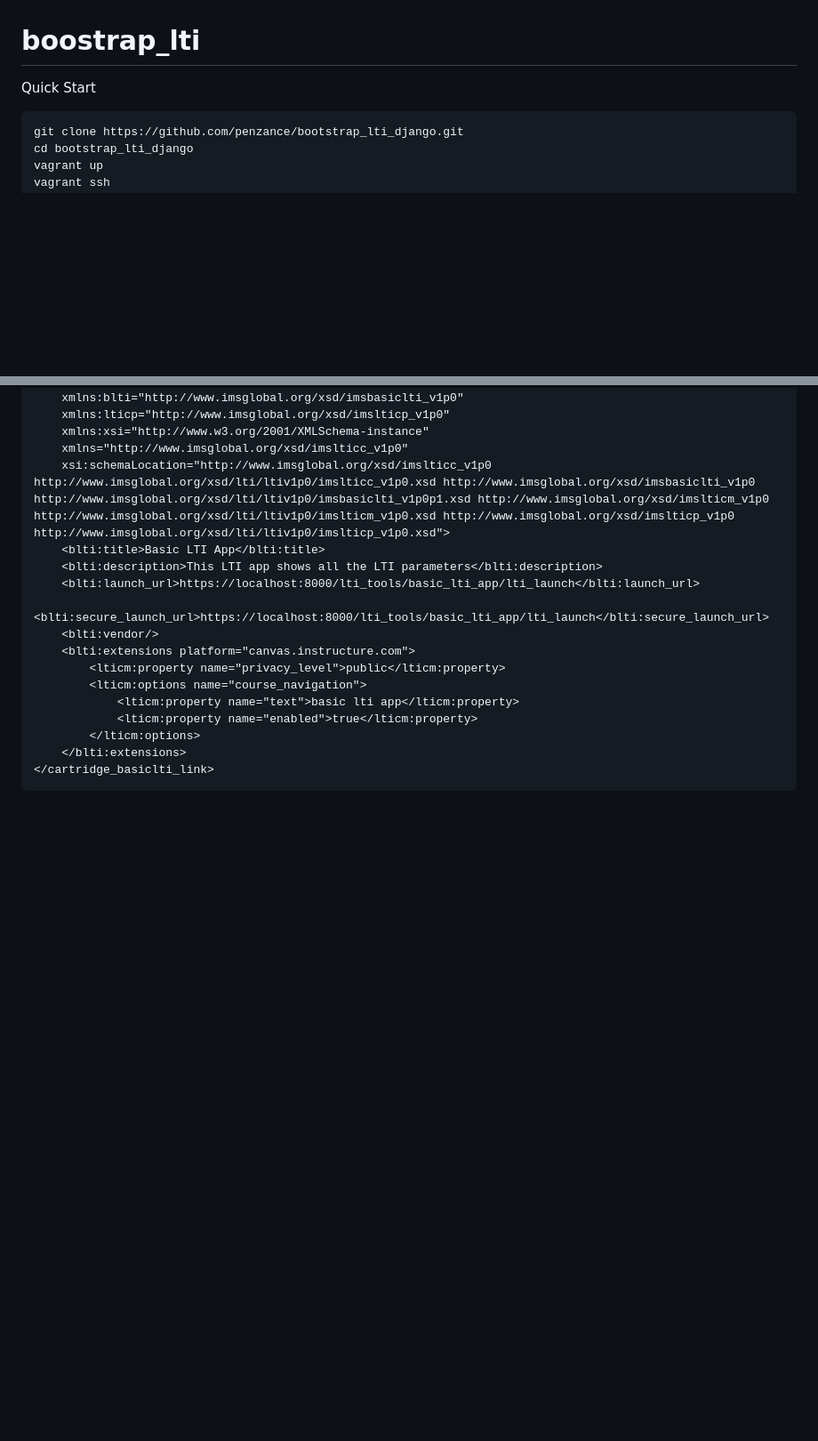
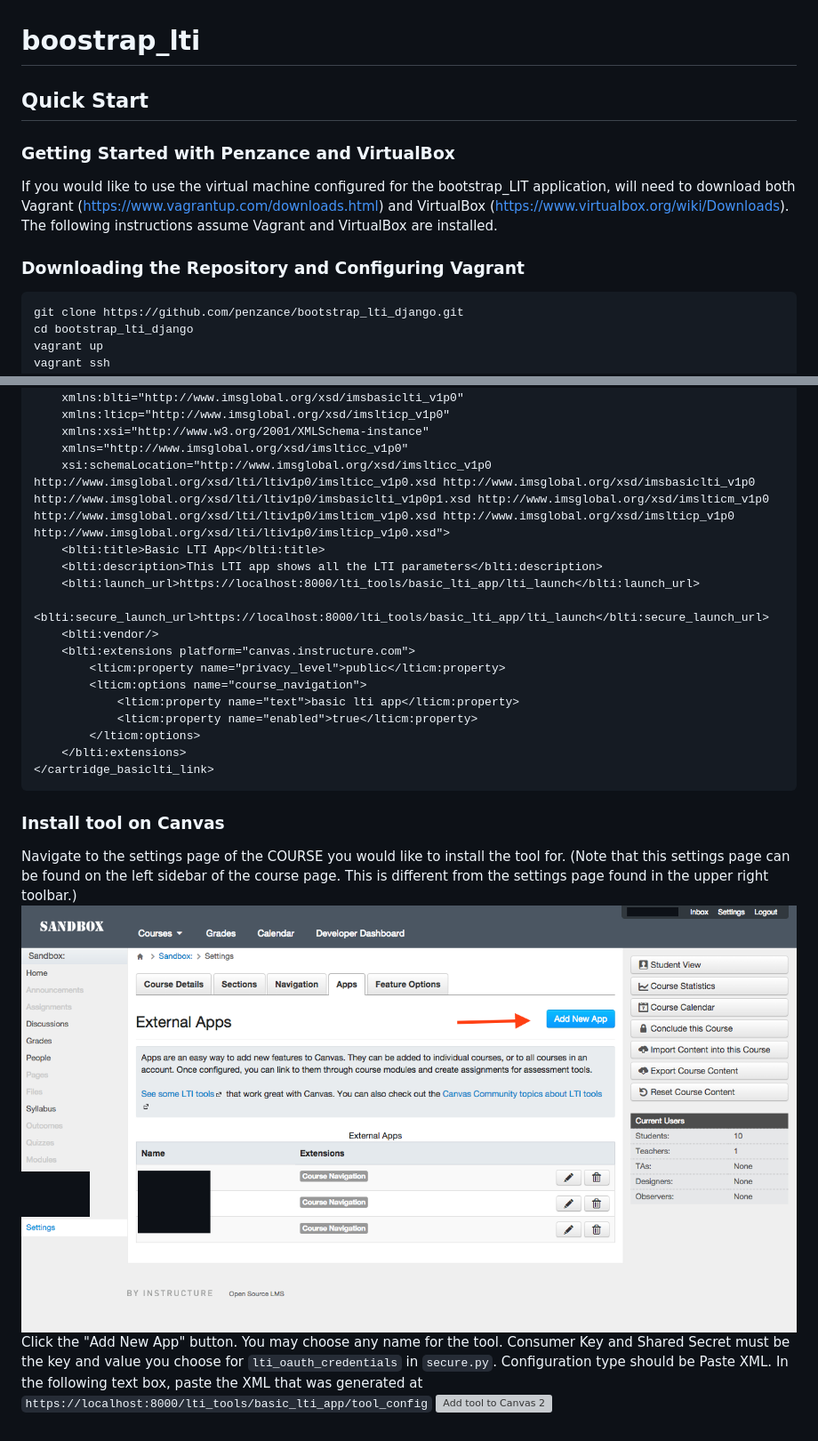
Before and after one commit to penzance/bootstrap_lti_django, a Markdown page: README.md, 2 parts joined by grey strips. Shown: that part at 89% size. Drawn GitHub-style; pictures changed too: images/add_app_canvas.png (added); blank space fills up the shorter version; grey boxes are pictures that could not be loaded.

````diff
--- a/README.md
+++ b/README.md
@@ -1,6 +1,11 @@
 # boostrap_lti
 
-Quick Start
+## Quick Start
+
+### Getting Started with Penzance and VirtualBox
+If you would like to use the virtual machine configured for the bootstrap_LIT application, will need to download both Vagrant (https://www.vagrantup.com/downloads.html) and VirtualBox (https://www.virtualbox.org/wiki/Downloads). The following instructions assume Vagrant and VirtualBox are installed.
+
+### Downloading the Repository and Configuring Vagrant
 ```
 git clone https://github.com/penzance/bootstrap_lti_django.git
 cd bootstrap_lti_django
@@ -89,3 +110,9 @@ Tool Config XML Example
 	</blti:extensions>
 </cartridge_basiclti_link>
 ```
+### Install tool on Canvas
+Navigate to the settings page of the COURSE you would like to install the tool for. (Note that this settings page can be found on the left sidebar of the course page. This is different from the settings page found in the upper right toolbar.)
+![Add tool to Canvas 1](/images/add_app_canvas.png)
+Click the "Add New App" button.
+You may choose any name for the tool. Consumer Key and Shared Secret must be the key and value you choose for `lti_oauth_credentials` in `secure.py`. Configuration type should be Paste XML. In the following text box, paste the XML that was generated at `https://localhost:8000/lti_tools/basic_lti_app/tool_config`
+![Add tool to Canvas 2](/images/add_app_canvas_2.png)
````
Also changed, not shown: other parts of README.md (+46 -30 lines), images/add_app_canvas_1.png (added), images/chrome_error.png (added), images/obtain_api_key.png (added), images/obtain_api_key_2.png (added), images/vagrant_ssh.png (added), 2 other files.
